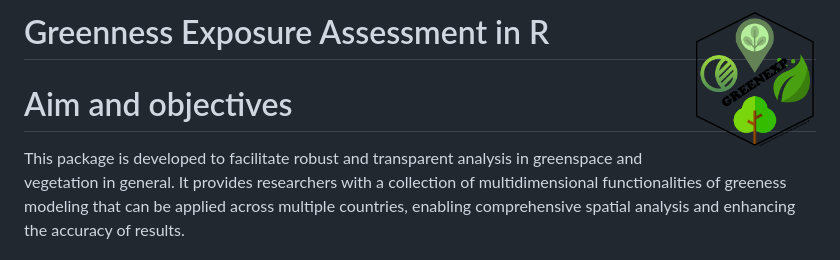
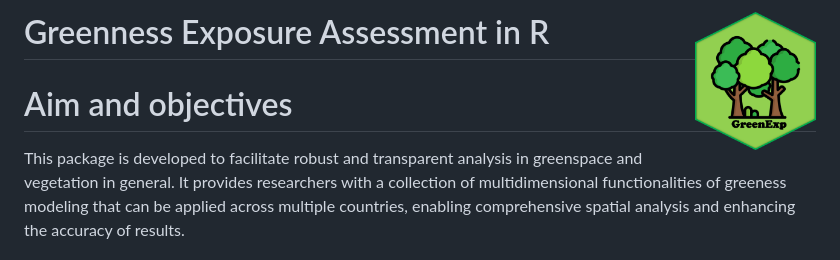
Before and after one commit to Spatial-Data-Science-and-GEO-AI-Lab/GreenExp_R, a Markdown page: README.md, the part around the change. Drawn GitHub-style.

Commit message:
changelogo

```diff
--- a/README.md
+++ b/README.md
@@ -1,5 +1,5 @@
 
-# Greenness Exposure Assessment in R <img src="man/figures/GreenEXP_logo_R.png" align="right" height="139"/>
+# Greenness Exposure Assessment in R <img src="man/figures/GreeExp_R_logo.png" align="right" height="139"/>
 
 
 
```
